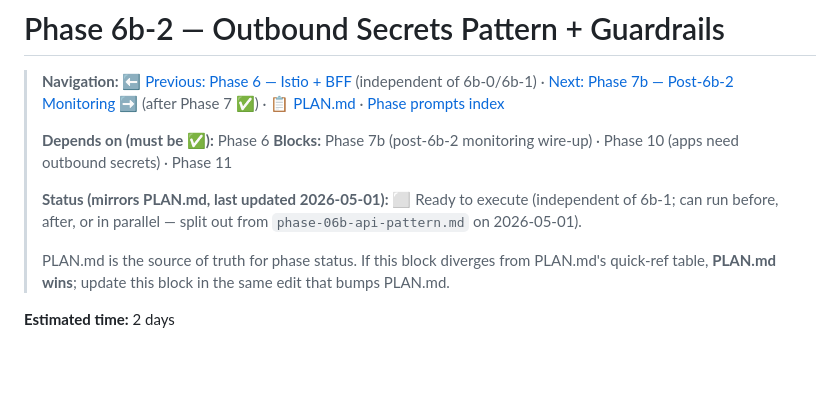
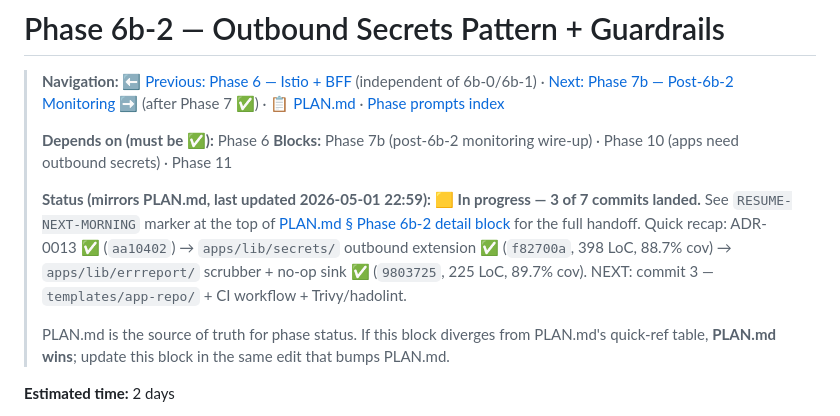
Before and after one commit to jaupole/Security-Forge, a Markdown page: docs/05-claude-code-prompts/phase-06b-2-outbound-secrets.md, the part around the change. Drawn GitHub-style; blank space fills up the shorter version.

```diff
--- a/docs/05-claude-code-prompts/phase-06b-2-outbound-secrets.md
+++ b/docs/05-claude-code-prompts/phase-06b-2-outbound-secrets.md
@@ -5,7 +5,7 @@
 > **Depends on (must be ✅):** Phase 6
 > **Blocks:** Phase 7b (post-6b-2 monitoring wire-up) · Phase 10 (apps need outbound secrets) · Phase 11
 >
-> **Status (mirrors PLAN.md, last updated 2026-05-01):** ⬜ Ready to execute (independent of 6b-1; can run before, after, or in parallel — split out from `phase-06b-api-pattern.md` on 2026-05-01).
+> **Status (mirrors PLAN.md, last updated 2026-05-01 22:59):** 🟨 **In progress — 3 of 7 commits landed.** See `RESUME-NEXT-MORNING` marker at the top of [PLAN.md § Phase 6b-2 detail block](../../PLAN.md#phase-6b-2--outbound-secrets-pattern--guardrails-2-days) for the full handoff. Quick recap: ADR-0013 ✅ (`aa10402`) → `apps/lib/secrets/` outbound extension ✅ (`f82700a`, 398 LoC, 88.7% cov) → `apps/lib/errreport/` scrubber + no-op sink ✅ (`9803725`, 225 LoC, 89.7% cov). NEXT: commit 3 — `templates/app-repo/` + CI workflow + Trivy/hadolint.
 >
 > PLAN.md is the source of truth for phase status. If this block diverges from PLAN.md's quick-ref table, **PLAN.md wins**; update this block in the same edit that bumps PLAN.md.
 
```
Also changed, not shown: PLAN.md (+58 -3 lines).
